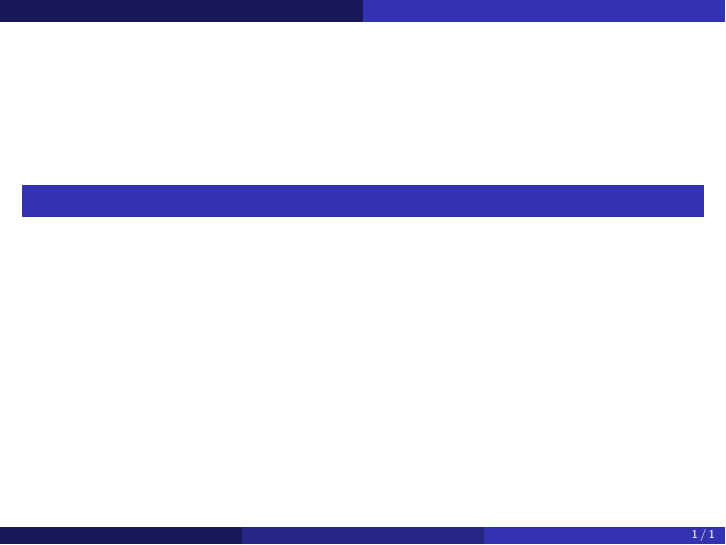
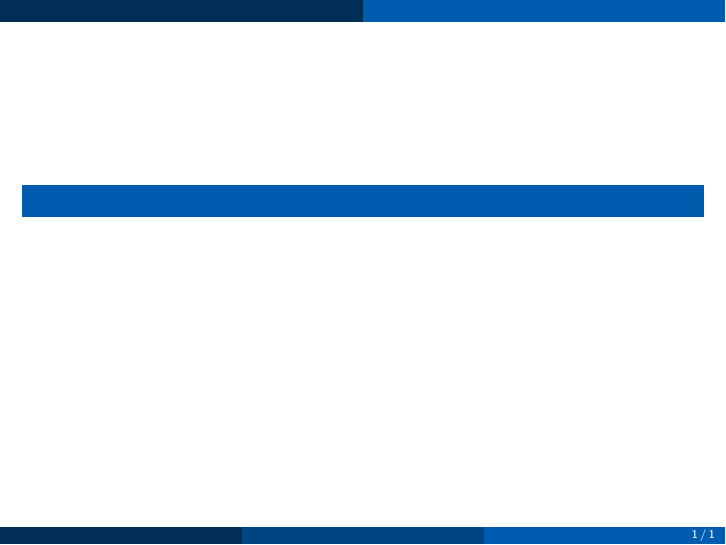
Before and after one commit to zlliang/latex-templates, LaTeX slides (slides.tex, which reads slides-preamble.tex): the whole page. Compiled offline with pdfLaTeX.

Commit message:
Update slides-preamble.tex

```diff
--- a/slides-preamble.tex
+++ b/slides-preamble.tex
@@ -14,13 +14,21 @@
 \usepackage{graphicx}  % Graphics
 \usepackage{caption,subcaption}  % Caption
 \usepackage{tabularx,booktabs,threeparttable}  % Enhanced tabular
+% \usepackage{algorithm,algorithmicx,algpseudocode}  % Pesudocode
+% \usepackage{tikz,pgfplots}  % TikZ and PGFPlots
+% \usetikzlibrary{positioning}  % Relative position
+% \usetikzlibrary{cd}  % Change diagram
+% \usetikzlibrary{backgrounds}  % Backgrounds
+% \usetikzlibrary{fit}  % Fit
+% \usetikzlibrary{intersections}  % Fit
+% \pgfplotsset{compat=1.16}
 % ------------------------------------------------------------------
 
 % --- Beamer Settings ----------------------------------------------
 \useoutertheme{infolines}
-\usefonttheme{professionalfonts}
-\usecolortheme{whale}
-\usecolortheme{orchid}
+\usefonttheme[onlymath]{serif}
+\usecolortheme[RGB={0,92,175}]{structure}
+\usecolortheme{whale}\usecolortheme{orchid}
 \setbeamertemplate{navigation symbols}{}
 % --- Show table of contents at section beginnings
 \AtBeginSection{
```
Also changed, not shown: slides-preamble.tex (7 more changed lines).
